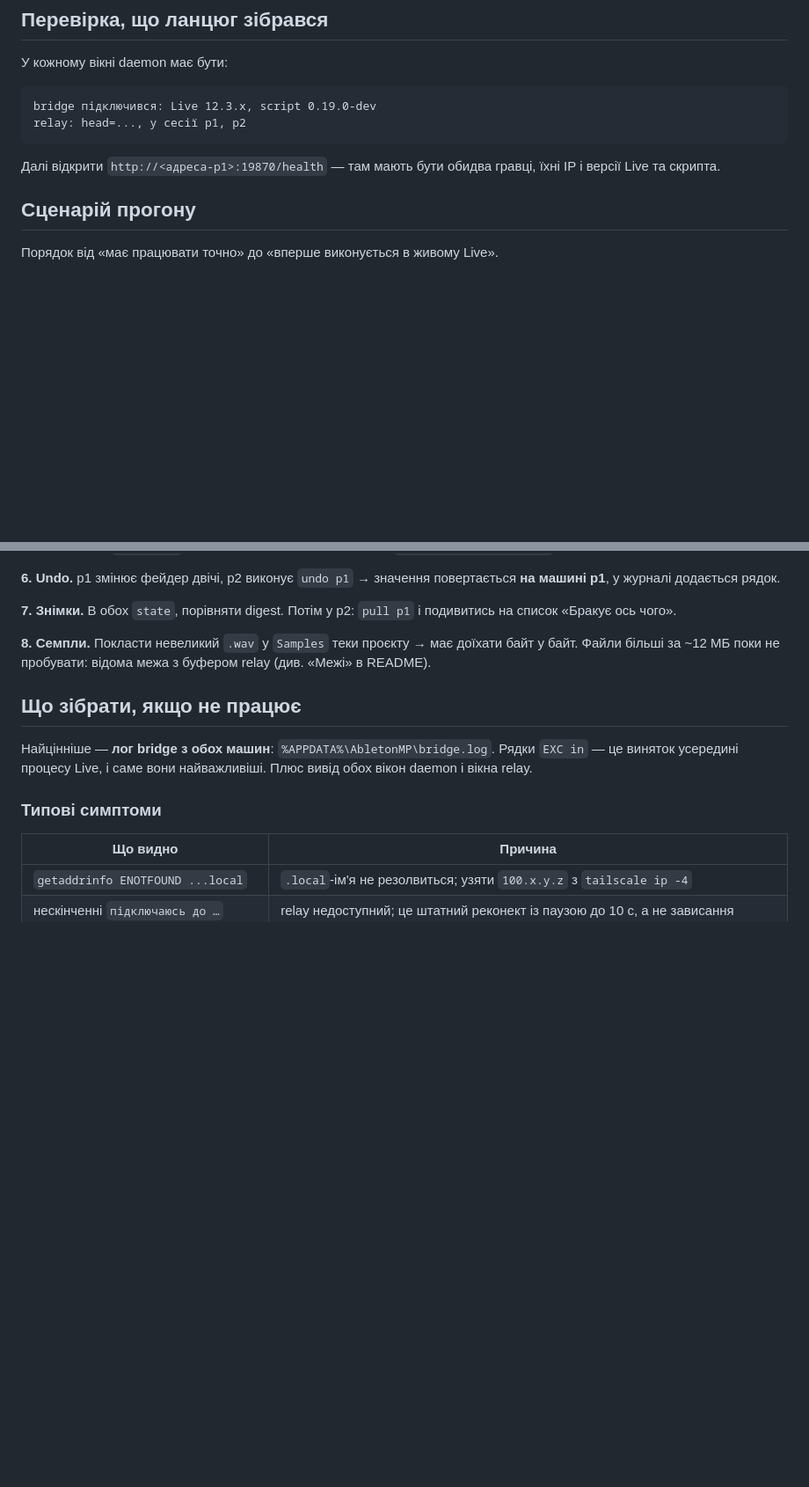
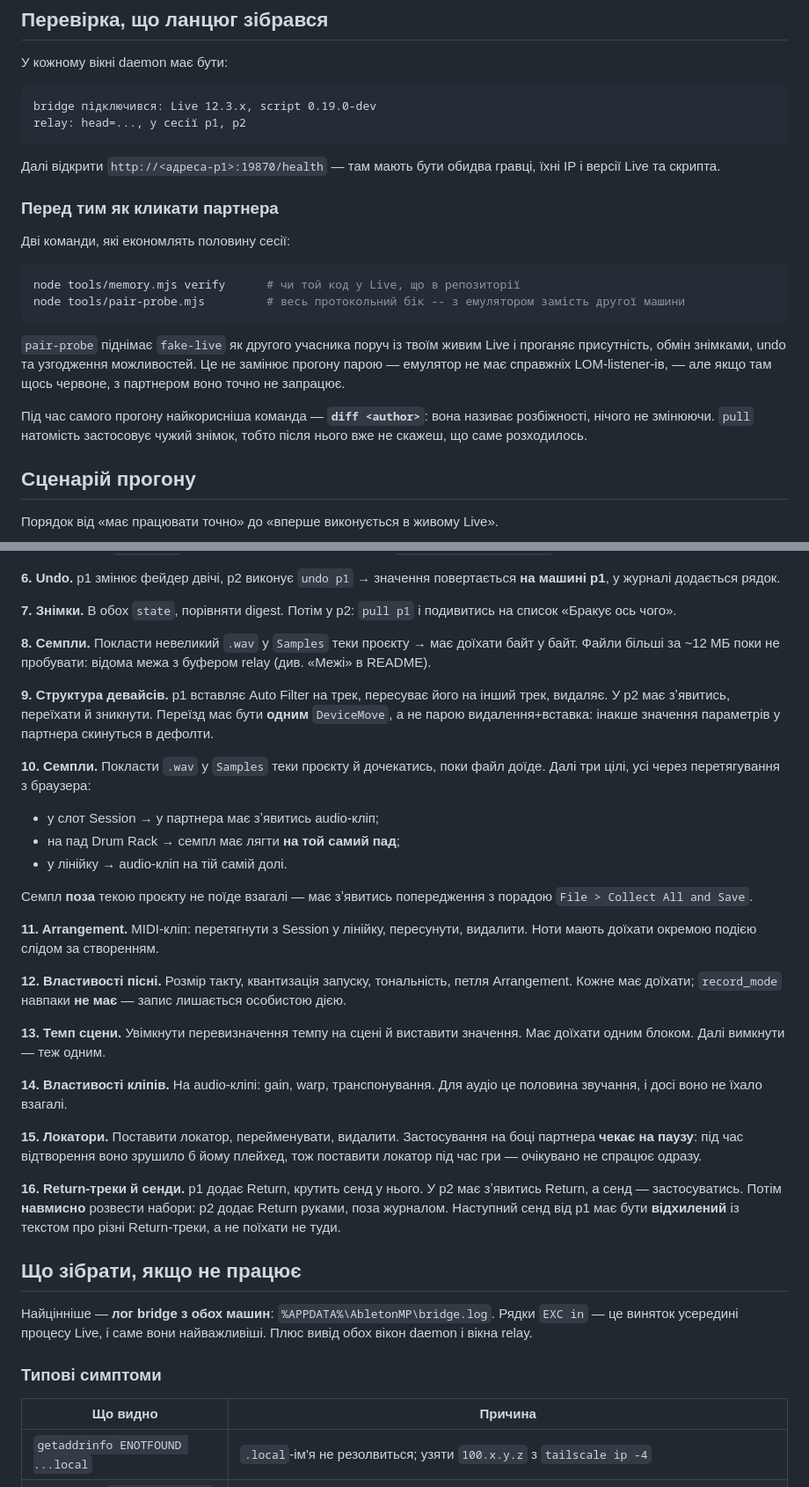
Before and after one commit to devik71/AbletonMultiPlayer, a Markdown page: docs/FIRST-RUN.md, 2 parts joined by grey strips. Shown at 88% size. Drawn GitHub-style; blank space fills up the shorter version.

Commit message:
FIRST-RUN: сценарій під усі типи подій і нові симптоми
Розділ «Сценарій прогону» відстав на десяток типів: він писався до структури
девайсів, семплів, Arrangement, властивостей пісні й кліпів, темпу сцени,
локаторів і Return-треків. Додано кроки 9-16, кожен із тим, ЩО саме має
статись і що означає, якщо не сталось.

Два з них навмисно перевіряють ВІДМОВУ, а не успіх: семпл поза текою проєкту
не має поїхати взагалі, а сенд у розведені набори Return-треків має бути
відхилений із поясненням, а не поїхати не туди.

Таблиця симптомів доповнена тим, що зʼявилось за останній тиждень: розбіжність
хешів за однакової версії, застарілий скрипт у пам'яті Live, поіменний перелік
типів, яких партнер не вміє, розведені Return-треки, гонка події з filesync
і зайняті слоти Session.

Окремо -- що зробити ДО того, як кликати партнера: memory verify і pair-probe.
Якщо там щось червоне, з партнером воно точно не запрацює, а сесія коштує
двох людей. І що найкорисніше під час прогону: diff називає розбіжності,
нічого не змінюючи, тоді як pull застосовує чужий знімок і стирає сліди.

Co-Authored-By: Claude Opus 5 <noreply@anthropic.com>

````diff
--- a/docs/FIRST-RUN.md
+++ b/docs/FIRST-RUN.md
@@ -132,6 +132,25 @@ relay: head=..., у сесії p1, p2
 Далі відкрити `http://<адреса-p1>:19870/health` — там мають бути обидва гравці,
 їхні IP і версії Live та скрипта.
 
+
+### Перед тим як кликати партнера
+
+Дві команди, які економлять половину сесії:
+
+```bash
+node tools/memory.mjs verify      # чи той код у Live, що в репозиторії
+node tools/pair-probe.mjs         # весь протокольний бік -- з емулятором замість другої машини
+```
+
+`pair-probe` піднімає `fake-live` як другого учасника поруч із твоїм живим
+Live і проганяє присутність, обмін знімками, undo та узгодження можливостей.
+Це не замінює прогону парою — емулятор не має справжніх LOM-listener-ів, —
+але якщо там щось червоне, з партнером воно точно не запрацює.
+
+Під час самого прогону найкорисніша команда — **`diff <author>`**: вона
+називає розбіжності, нічого не змінюючи. `pull` натомість застосовує чужий
+знімок, тобто після нього вже не скажеш, що саме розходилось.
+
 ## Сценарій прогону
 
 Порядок від «має працювати точно» до «вперше виконується в живому Live».
@@ -166,6 +185,44 @@ relay: head=..., у сесії p1, p2
 байт у байт. Файли більші за ~12 МБ поки не пробувати: відома межа з буфером
 relay (див. «Межі» в README).
 
+**9. Структура девайсів.** p1 вставляє Auto Filter на трек, пересуває його на
+інший трек, видаляє. У p2 має зʼявитись, переїхати й зникнути. Переїзд має
+бути **одним** `DeviceMove`, а не парою видалення+вставка: інакше значення
+параметрів у партнера скинуться в дефолти.
+
+**10. Семпли.** Покласти `.wav` у `Samples` теки проєкту й дочекатись, поки
+файл доїде. Далі три цілі, усі через перетягування з браузера:
+
+- у слот Session → у партнера має зʼявитись audio-кліп;
+- на пад Drum Rack → семпл має лягти **на той самий пад**;
+- у лінійку → audio-кліп на тій самій долі.
+
+Семпл **поза** текою проєкту не поїде взагалі — має зʼявитись попередження
+з порадою `File > Collect All and Save`.
+
+**11. Arrangement.** MIDI-кліп: перетягнути з Session у лінійку, пересунути,
+видалити. Ноти мають доїхати окремою подією слідом за створенням.
+
+**12. Властивості пісні.** Розмір такту, квантизація запуску, тональність,
+петля Arrangement. Кожне має доїхати; `record_mode` навпаки **не має** —
+запис лишається особистою дією.
+
+**13. Темп сцени.** Увімкнути перевизначення темпу на сцені й виставити
+значення. Має доїхати одним блоком. Далі вимкнути — теж одним.
+
+**14. Властивості кліпів.** На audio-кліпі: gain, warp, транспонування.
+Для аудіо це половина звучання, і досі воно не їхало взагалі.
+
+**15. Локатори.** Поставити локатор, перейменувати, видалити. Застосування
+на боці партнера **чекає на паузу**: під час відтворення воно зрушило б
+йому плейхед, тож поставити локатор під час гри — очікувано не спрацює одразу.
+
+**16. Return-треки й сенди.** p1 додає Return, крутить сенд у нього. У p2 має
+зʼявитись Return, а сенд — застосуватись. Потім **навмисно** розвести набори:
+p2 додає Return руками, поза журналом. Наступний сенд від p1 має бути
+**відхилений** із текстом про різні Return-треки, а не поїхати не туди.
+
+
 ## Що зібрати, якщо не працює
 
 Найцінніше — **лог bridge з обох машин**: `%APPDATA%\AbletonMP\bridge.log`.
````
Also changed, not shown: other parts of docs/FIRST-RUN.md (+6 -0 lines).
